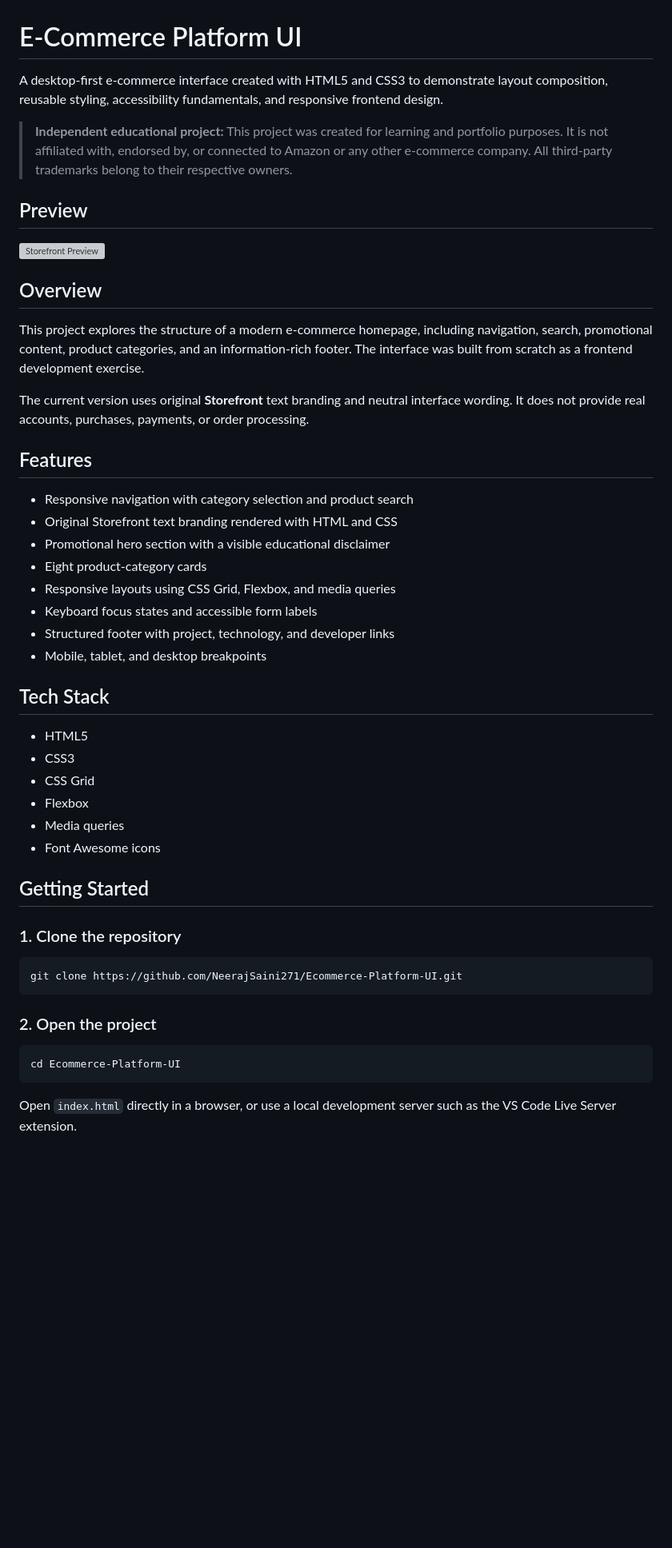
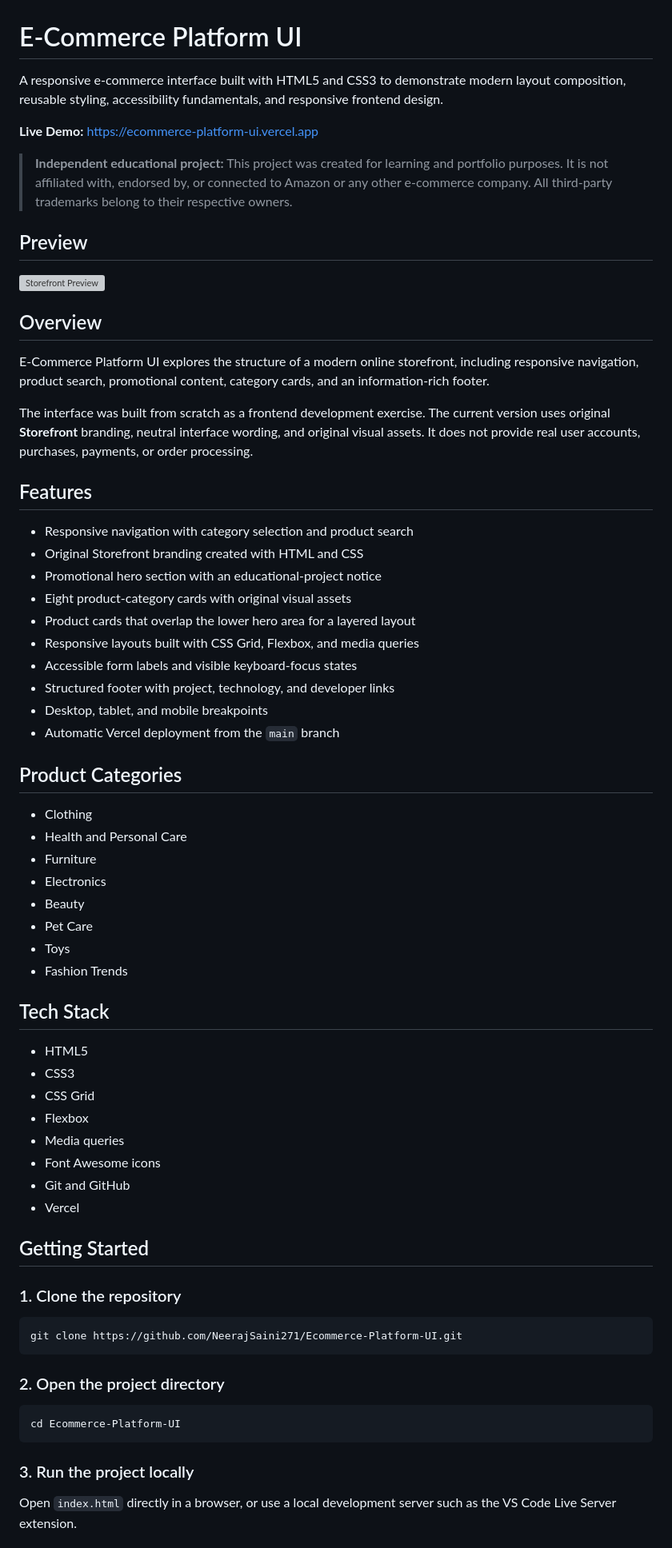
Before and after one commit to NeerajSaini271/Amazon-Clone, a Markdown page: README.md, the part around one of its changes. Shown at 80% size. Rendered like a GitHub page; blank space fills up the shorter version; grey boxes are pictures that could not be loaded.

Commit message:
Update README with live Vercel deployment

````diff
--- a/README.md
+++ b/README.md
@@ -1,6 +1,8 @@
 # E-Commerce Platform UI
 
-A desktop-first e-commerce interface created with HTML5 and CSS3 to demonstrate layout composition, reusable styling, accessibility fundamentals, and responsive frontend design.
+A responsive e-commerce interface built with HTML5 and CSS3 to demonstrate modern layout composition, reusable styling, accessibility fundamentals, and responsive frontend design.
+
+**Live Demo:** [https://ecommerce-platform-ui.vercel.app](https://ecommerce-platform-ui.vercel.app)
 
 > **Independent educational project:** This project was created for learning and portfolio purposes. It is not affiliated with, endorsed by, or connected to Amazon or any other e-commerce company. All third-party trademarks belong to their respective owners.
 
@@ -10,20 +12,33 @@ A desktop-first e-commerce interface created with HTML5 and CSS3 to demonstrate
 
 ## Overview
 
-This project explores the structure of a modern e-commerce homepage, including navigation, search, promotional content, product categories, and an information-rich footer. The interface was built from scratch as a frontend development exercise.
+E-Commerce Platform UI explores the structure of a modern online storefront, including responsive navigation, product search, promotional content, category cards, and an information-rich footer.
 
-The current version uses original **Storefront** text branding and neutral interface wording. It does not provide real accounts, purchases, payments, or order processing.
+The interface was built from scratch as a frontend development exercise. The current version uses original **Storefront** branding, neutral interface wording, and original visual assets. It does not provide real user accounts, purchases, payments, or order processing.
 
 ## Features
 
 - Responsive navigation with category selection and product search
-- Original Storefront text branding rendered with HTML and CSS
-- Promotional hero section with a visible educational disclaimer
-- Eight product-category cards
-- Responsive layouts using CSS Grid, Flexbox, and media queries
-- Keyboard focus states and accessible form labels
+- Original Storefront branding created with HTML and CSS
+- Promotional hero section with an educational-project notice
+- Eight product-category cards with original visual assets
+- Product cards that overlap the lower hero area for a layered layout
+- Responsive layouts built with CSS Grid, Flexbox, and media queries
+- Accessible form labels and visible keyboard-focus states
 - Structured footer with project, technology, and developer links
-- Mobile, tablet, and desktop breakpoints
+- Desktop, tablet, and mobile breakpoints
+- Automatic Vercel deployment from the `main` branch
+
+## Product Categories
+
+- Clothing
+- Health and Personal Care
+- Furniture
+- Electronics
+- Beauty
+- Pet Care
+- Toys
+- Fashion Trends
 
 ## Tech Stack
 
@@ -33,6 +48,8 @@ The current version uses original **Storefront** text branding and neutral inter
 - Flexbox
 - Media queries
 - Font Awesome icons
+- Git and GitHub
+- Vercel
 
 ## Getting Started
 
@@ -42,11 +59,13 @@ The current version uses original **Storefront** text branding and neutral inter
 git clone https://github.com/NeerajSaini271/Ecommerce-Platform-UI.git
 ```
 
-### 2. Open the project
+### 2. Open the project directory
 
 ```bash
 cd Ecommerce-Platform-UI
 ```
+
+### 3. Run the project locally
 
 Open `index.html` directly in a browser, or use a local development server such as the VS Code Live Server extension.
 
````
Also changed, not shown: other parts of README.md (+36 -12 lines).
